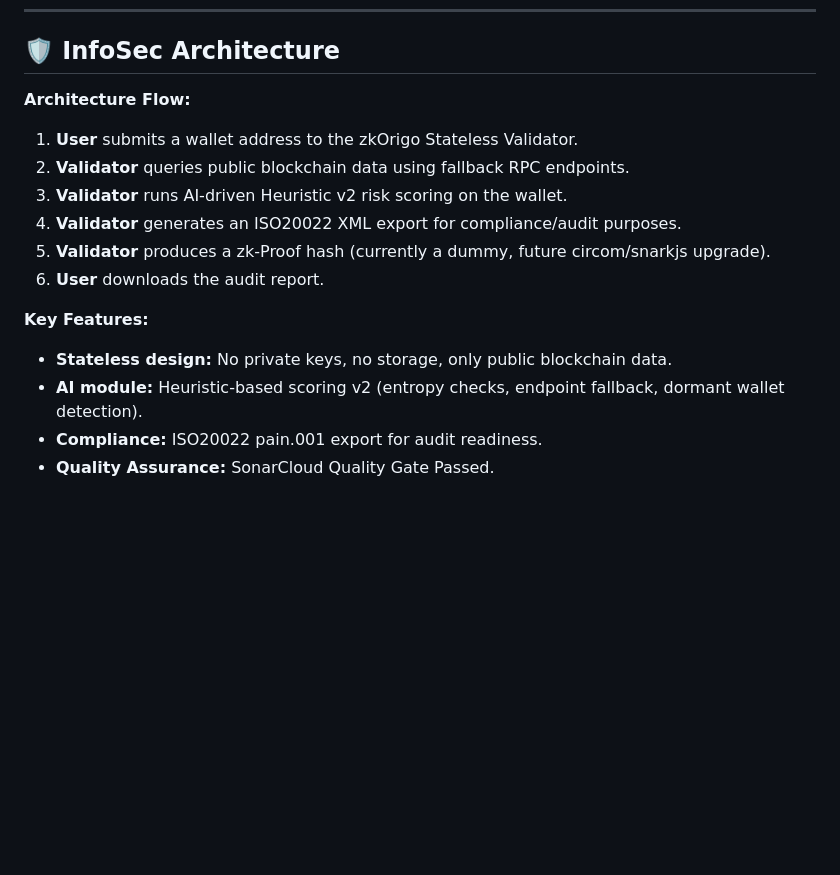
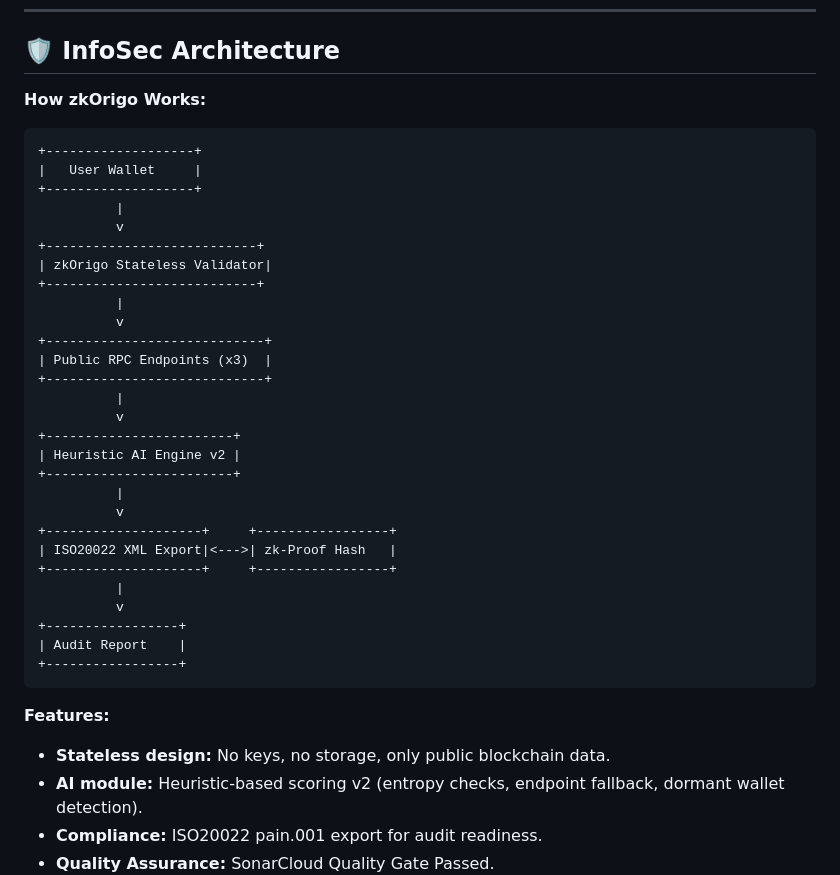
Before and after one commit to ADCoinX/zkOrigo, a Markdown page: README.md, the part around the change printed below. Rendered like a GitHub page; blank space fills up the shorter version.

````diff
--- a/README.md
+++ b/README.md
@@ -46,18 +46,41 @@ Each chain integrates **three fallback RPC endpoints** to guarantee high availab
 
 ## 🛡️ InfoSec Architecture
 
-**Architecture Flow:**
+**How zkOrigo Works:**
 
-1. **User** submits a wallet address to the zkOrigo Stateless Validator.
-2. **Validator** queries public blockchain data using fallback RPC endpoints.
-3. **Validator** runs AI-driven Heuristic v2 risk scoring on the wallet.
-4. **Validator** generates an ISO20022 XML export for compliance/audit purposes.
-5. **Validator** produces a zk-Proof hash (currently a dummy, future circom/snarkjs upgrade).
-6. **User** downloads the audit report.
+```
++-------------------+
+|   User Wallet     |
++-------------------+
+          |
+          v
++---------------------------+
+| zkOrigo Stateless Validator|
++---------------------------+
+          |
+          v
++----------------------------+
+| Public RPC Endpoints (x3)  |
++----------------------------+
+          |
+          v
++------------------------+
+| Heuristic AI Engine v2 |
++------------------------+
+          |
+          v
++--------------------+     +-----------------+
+| ISO20022 XML Export|<--->| zk-Proof Hash   |
++--------------------+     +-----------------+
+          |
+          v
++-----------------+
+| Audit Report    |
++-----------------+
+```
 
-**Key Features:**
-
-- **Stateless design:** No private keys, no storage, only public blockchain data.
+**Features:**
+- **Stateless design:** No keys, no storage, only public blockchain data.
 - **AI module:** Heuristic-based scoring v2 (entropy checks, endpoint fallback, dormant wallet detection).
 - **Compliance:** ISO20022 pain.001 export for audit readiness.
 - **Quality Assurance:** SonarCloud Quality Gate Passed.
````
Also changed, not shown: other parts of README.md (+0 -13 lines).
